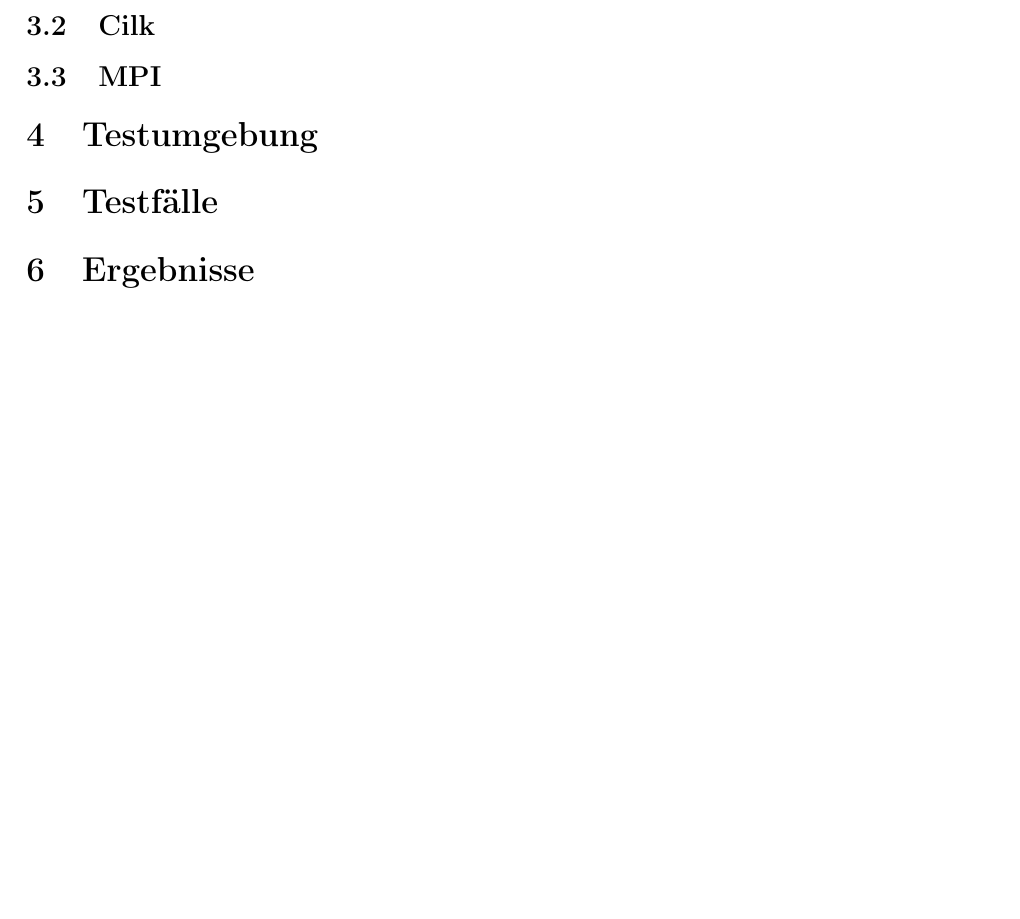
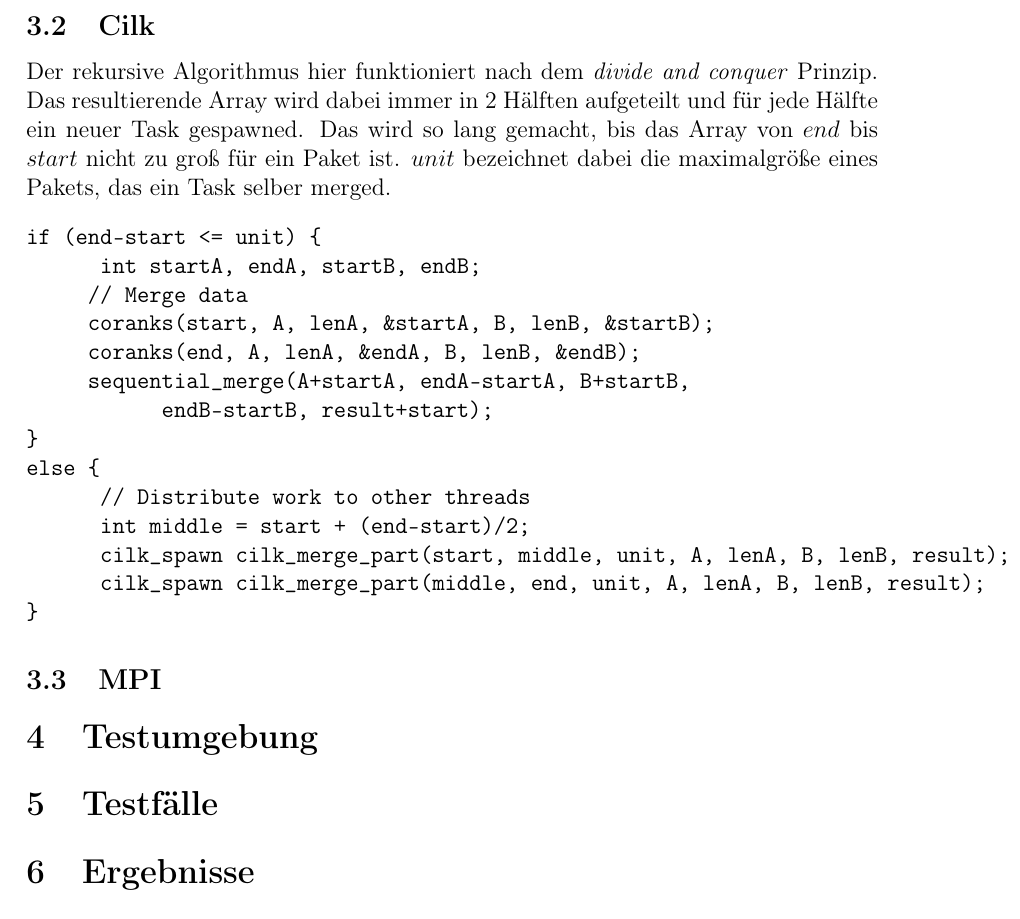
Before and after one commit to enrimilan/PC-WS2015, a LaTeX document (doc/doc.tex, which reads doc/chapters/Implementierung.tex): part of page 5 of 11 before the commit and part of page 5 of 12 after it, cut so that both start at the same text, the shorter picture padded with empty space. Compiled offline with pdfLaTeX; an older LaTeX class or package is replaced by its successor.

Commit message:
write about cilk implementation

```diff
--- a/doc/chapters/Implementierung.tex
+++ b/doc/chapters/Implementierung.tex
@@ -19,5 +19,22 @@
 Die Durchläufe finden also parallel statt. Die Prozesse/Threads arbeiten dabei unabhängig von einander, kommen sich also nicht in die Quere. Da die Grenzen eindeutig bestimmt sind, können mehrere Prozesse gleichzeitig das resultierende Array mit den verschmelzten Daten befüllen, indem sie die sequentielle Implementierung aufrufen.
 
 \subsection{Cilk}
+Der rekursive Algorithmus hier funktioniert nach dem \emph{divide and conquer} Prinzip. Das resultierende Array wird dabei immer in 2 Hälften aufgeteilt und für jede Hälfte ein neuer Task gespawned. Das wird so lang gemacht, bis das Array von $end$ bis $start$ nicht zu groß für ein Paket ist. $unit$ bezeichnet dabei die maximalgröße eines Pakets, das ein Task selber merged.
+\begin{verbatim}
+if (end-start <= unit) {
+      int startA, endA, startB, endB;
+     // Merge data
+     coranks(start, A, lenA, &startA, B, lenB, &startB);
+     coranks(end, A, lenA, &endA, B, lenB, &endB);
+     sequential_merge(A+startA, endA-startA, B+startB,
+           endB-startB, result+start);
+}
+else {
+      // Distribute work to other threads
+      int middle = start + (end-start)/2;
+      cilk_spawn cilk_merge_part(start, middle, unit, A, lenA, B, lenB, result);
+      cilk_spawn cilk_merge_part(middle, end, unit, A, lenA, B, lenB, result);
+}
+\end{verbatim}
 
 \subsection{MPI}
```
